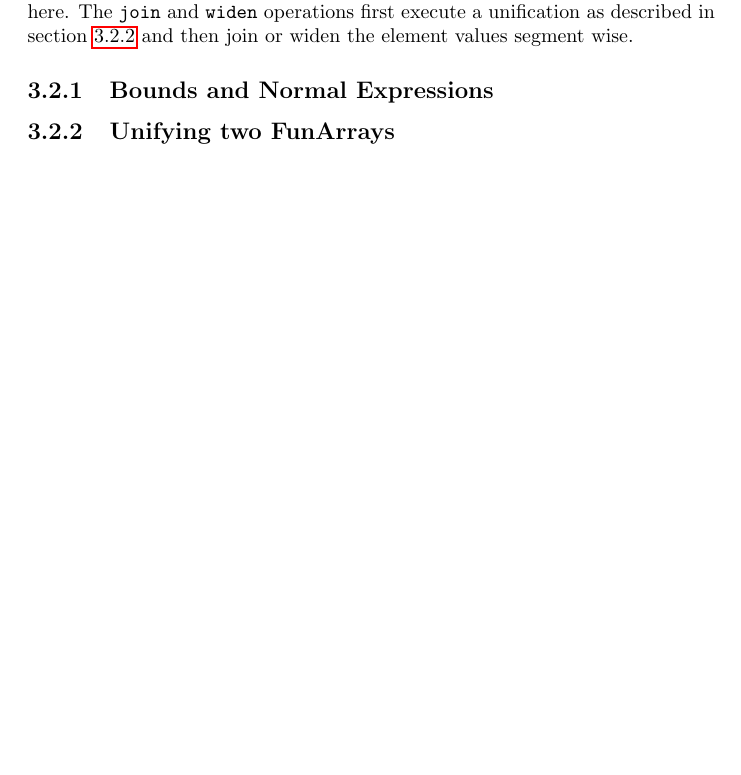
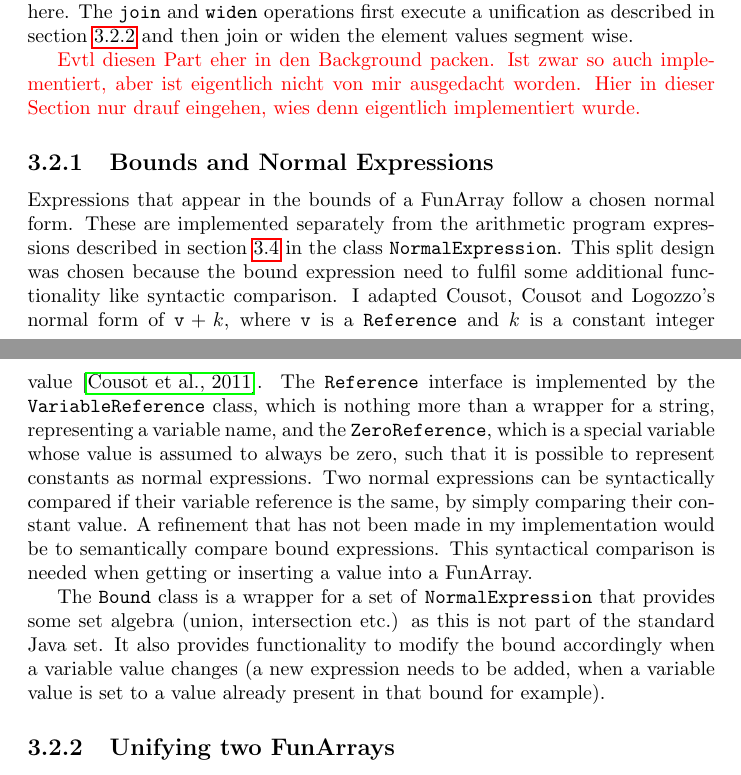
Before and after one commit to m-hofstetter/Bachelors-Thesis, a LaTeX thesis (bachelorsthesis.tex): part of page 11 of 18 before the commit and two parts of pages 13 and 14 of 21 after it, the two joined at a grey line, cut so that both start at the same text, the shorter picture padded with empty space. Compiled offline with pdfLaTeX.

Commit message:
Update bachelorsthesis.tex

```diff
--- a/bachelorsthesis.tex
+++ b/bachelorsthesis.tex
@@ -199,7 +200,13 @@ The \texttt{FunArray} class provides a collection of bounds, element values and
 
 Apart from some minor utility methods, the \texttt{FunArray} provides four major methods: \texttt{get}, \texttt{insert}, \texttt{join} and \texttt{widen}. The \texttt{get} method takes a normal expression as an argument and returns the element value at that index. Since that very index might not necessarily be present in the bounds, this operation is not as trivial as it sounds. The array is traversed from the left and the rightmost bound that can be said to be less than the given index is being searched. After that, the array is traversed from the right and the leftmost bound that is greater than the index plus one is found. The result of the \texttt{get} operation then is the join of all array elements that lie between both these bounds. If it is not possible to find bounds less or greater than the given index, instead the most outer bounds of the array are being used, as it is simply assumed that no array access is ever out of bounds. The \texttt{insert} method works in a similar way. Since the desired index might not actually be present in the bounds of the array, it is not possible to directly insert the designated value. Instead, once again, the rightmost bound smaller than the index and the leftmost bound greater than the index are being searched. The bounds between them are being removed and the values between them are joined. Then a new segment with the desired value is placed in the middle of this joined segment \cite{cousot2011} . Consider an Array $A$, looking like $B_1P_1B_2[?_1]\ldots P_{n-1}B_n[?_{n-1}]$, where $B_n$ is the $n$-th bound, $P_n$ is the $n$-th value and $[?_{n}]$ is the emptiness flag for the $n$-th segment. We want to insert a value $v$ at the index $i$. The rightmost bound smaller than the index $B_l$ and the leftmost bound greater than the index $B_g$ are determined and the segments in between are being joined: $B_1P_1B_2[?_1]\ldots B_l[?_l] (\bigsqcup^{g-1}_{k=l}P_k) B_g[?_g]\ldots P_{n-1}B_n[?_{n-1}]$. Then the desired value  is inserted in this joined segment like this: $B_1P_1B_2[?_1]\ldots\allowbreak B_l[?_l] (\bigsqcup^{g-1}_{k=l}P_k)\allowbreak\, \{\,i\,\}?\, v \,\{\,i+1\,\}\, \allowbreak(\bigsqcup^{g-1}_{k=l}P_k) B_g?\ldots \allowbreak P_{n-1}B_n[?_{n-1}]$. Edge cases in which for example $i\in B_l$ are being handled, but won't be described any further here. The \texttt{join} and \texttt{widen} operations first execute a unification as described in section \ref{sec:funarray:unifying} and then join or widen the element values segment wise.
 
+\textcolor{red}{Evtl diesen Part eher in den Background packen. Ist zwar so auch implementiert, aber ist eigentlich nicht von mir ausgedacht worden. Hier in dieser Section nur drauf eingehen, wies denn eigentlich implementiert wurde.}
+
 \subsection{Bounds and Normal Expressions}
+
+Expressions that appear in the bounds of a FunArray follow a chosen normal form. These are implemented separately from the arithmetic program expressions described in section \ref{sec:expressions} in the class \texttt{NormalExpression}. This split design was chosen because the bound expression need to fulfil some additional functionality like syntactic comparison. I adapted Cousot, Cousot and Logozzo's normal form of $\mathtt{v}+k$, where \texttt{v} is a \texttt{Reference} and $k$ is a constant integer value \cite{cousot2011}. The \texttt{Reference} interface is implemented by the \texttt{VariableReference} class, which is nothing more than a wrapper for a string, representing a variable name, and the \texttt{ZeroReference}, which is a special variable whose value is assumed to always be zero, such that it is possible to represent constants as normal expressions. Two normal expressions can be syntactically compared if their variable reference is the same, by simply comparing their constant value. A refinement that has not been made in my implementation would be to semantically compare bound expressions. This syntactical comparison is needed when getting or inserting a value into a FunArray.
+
+The \texttt{Bound} class is a wrapper for a set of \texttt{NormalExpression} that provides some set algebra (union, intersection etc.) as this is not part of the standard Java set. It also provides functionality to modify the bound accordingly when a variable value changes (a new expression needs to be added, when a variable value is set to a value already present in that bound for example).
 
 \subsection{Unifying two FunArrays}\label{sec:funarray:unifying}
 
```
Also changed, not shown: bachelorsthesis.tex (5 more changed lines).
